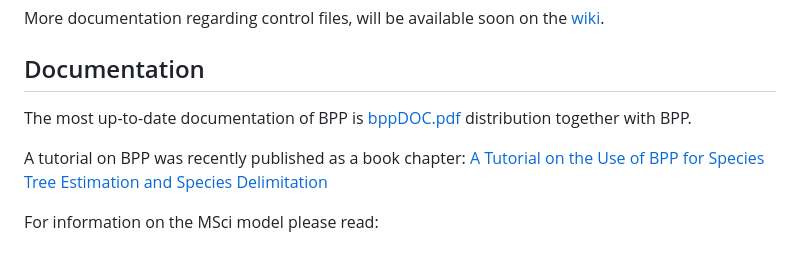
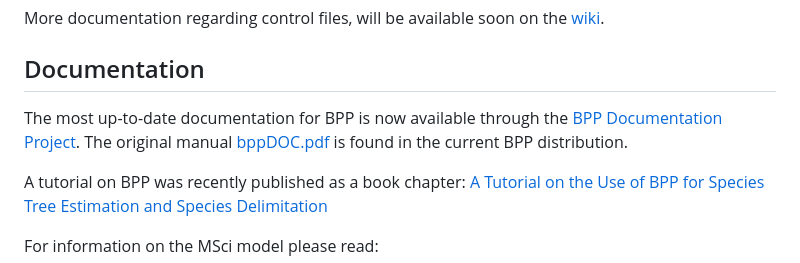
Before and after one commit to bpp/bpp, a Markdown page: README.md, the part around the change. Rendered like a GitHub page.

Commit message:
Update README.md added link to BPP Documentation Project

```diff
--- a/README.md
+++ b/README.md
@@ -186,7 +186,7 @@ More documentation regarding control files, will be available soon on the [wiki]
 
 ## Documentation
 
-The most up-to-date documentation of BPP is [bppDOC.pdf](https://github.com/bpp/bpp/releases/download/v4.6.2/bppDOC.pdf) distribution together with BPP.
+The most up-to-date documentation for BPP is now available through the [BPP Documentation Project](https://bpp.github.io/bpp-manual/). The original manual [bppDOC.pdf](https://github.com/bpp/bpp/releases/download/v4.6.2/bppDOC.pdf) is found in the current BPP distribution.
 
 A tutorial on BPP was recently published as a book chapter:
 [A Tutorial on the Use of BPP for Species Tree Estimation and Species Delimitation](https://hal.inria.fr/PGE/hal-02536475)
```
